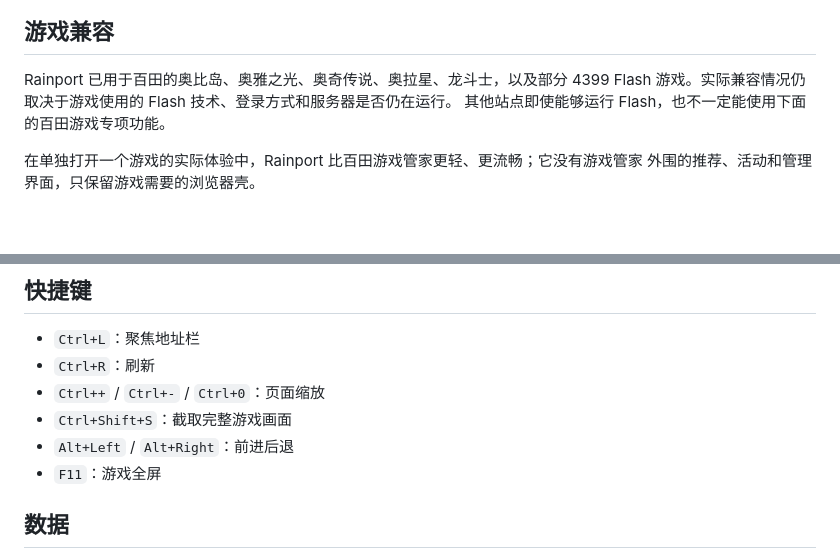
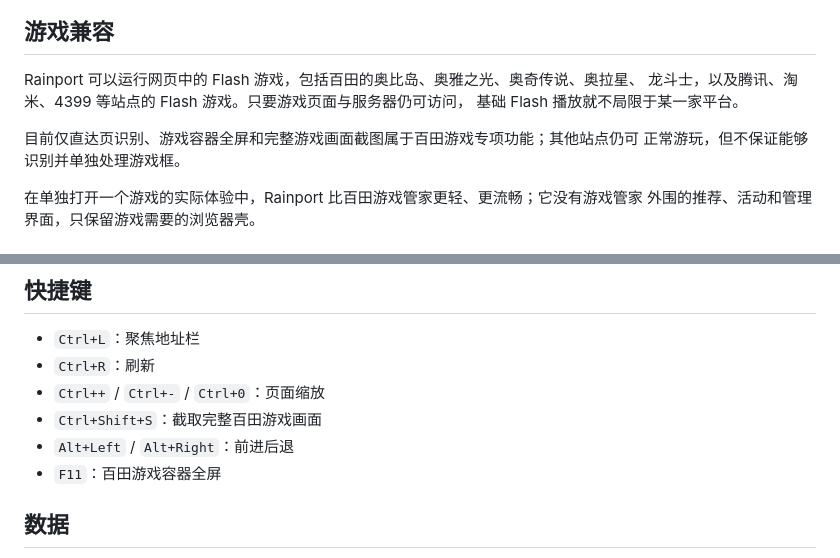
Before and after one commit to Yinglianchun/rainport-flash, a Markdown page: README.md, 2 parts joined by grey strips. Rendered like a GitHub page; blank space fills up the shorter version.

Commit message:
Clarify Flash game support

```diff
--- a/README.md
+++ b/README.md
@@ -10,9 +10,12 @@ Chromium 87 和 PPAPI Flash Player 29，提供基础页面缩放、收藏夹和
 
 ## 游戏兼容
 
-Rainport 已用于百田的奥比岛、奥雅之光、奥奇传说、奥拉星、龙斗士，以及部分 4399
-Flash 游戏。实际兼容情况仍取决于游戏使用的 Flash 技术、登录方式和服务器是否仍在运行。
-其他站点即使能够运行 Flash，也不一定能使用下面的百田游戏专项功能。
+Rainport 可以运行网页中的 Flash 游戏，包括百田的奥比岛、奥雅之光、奥奇传说、奥拉星、
+龙斗士，以及腾讯、淘米、4399 等站点的 Flash 游戏。只要游戏页面与服务器仍可访问，
+基础 Flash 播放就不局限于某一家平台。
+
+目前仅直达页识别、游戏容器全屏和完整游戏画面截图属于百田游戏专项功能；其他站点仍可
+正常游玩，但不保证能够识别并单独处理游戏框。
 
 在单独打开一个游戏的实际体验中，Rainport 比百田游戏管家更轻、更流畅；它没有游戏管家
 外围的推荐、活动和管理界面，只保留游戏需要的浏览器壳。
@@ -79,9 +82,9 @@ Adobe Flash Player。运行时需要自行准备：
 - `Ctrl+L`：聚焦地址栏
 - `Ctrl+R`：刷新
 - `Ctrl++` / `Ctrl+-` / `Ctrl+0`：页面缩放
-- `Ctrl+Shift+S`：截取完整游戏画面
+- `Ctrl+Shift+S`：截取完整百田游戏画面
 - `Alt+Left` / `Alt+Right`：前进后退
-- `F11`：游戏全屏
+- `F11`：百田游戏容器全屏
 
 ## 数据
 
```
